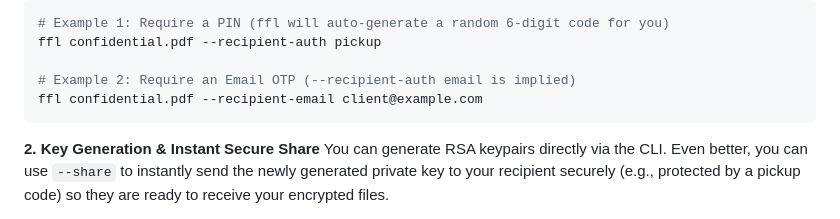
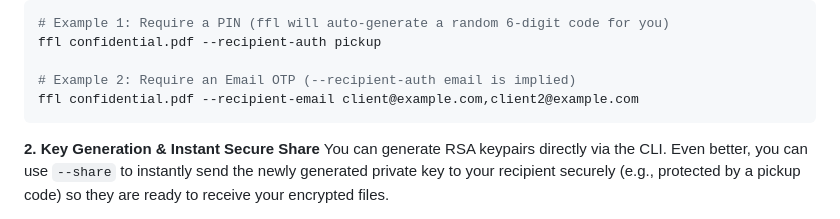
Before and after one commit to nuwainfo/ffl, a Markdown page: README.md, the part around the change. Rendered like a GitHub page.

Commit message:
Multiple recipient email sample

````diff
--- a/README.md
+++ b/README.md
@@ -412,7 +412,7 @@ Use the `--recipient-auth` flag to choose how the recipient proves their identit
 ffl confidential.pdf --recipient-auth pickup
 
 # Example 2: Require an Email OTP (--recipient-auth email is implied)
-ffl confidential.pdf --recipient-email client@example.com
+ffl confidential.pdf --recipient-email client@example.com,client2@example.com
 ```
 
 **2. Key Generation & Instant Secure Share**
````
